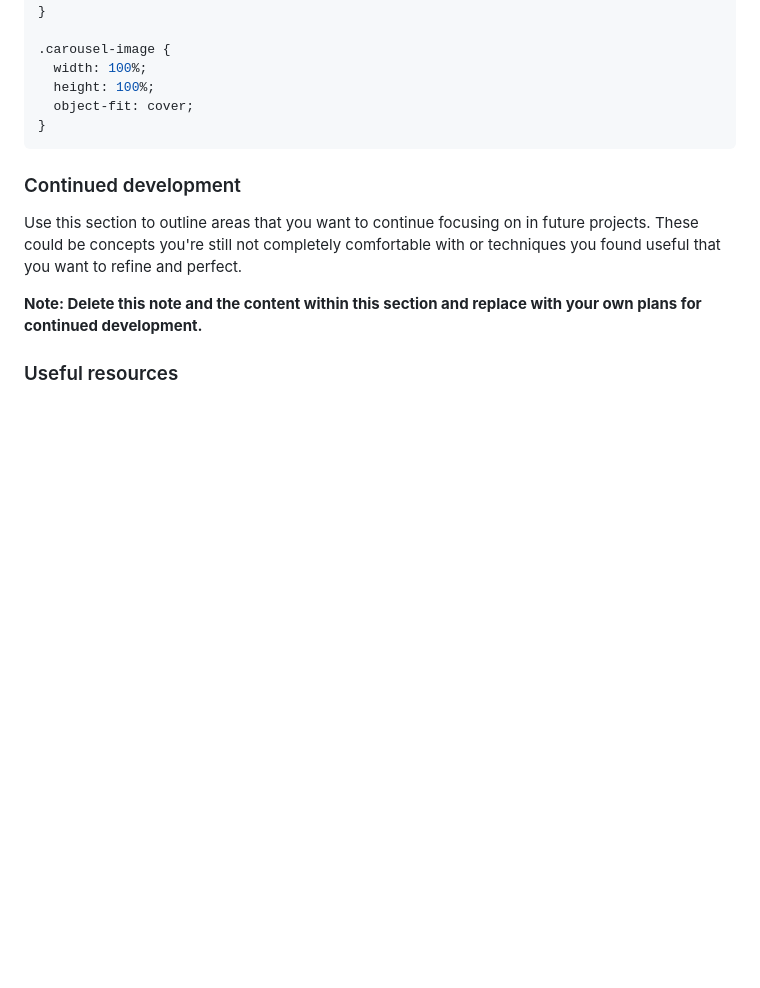
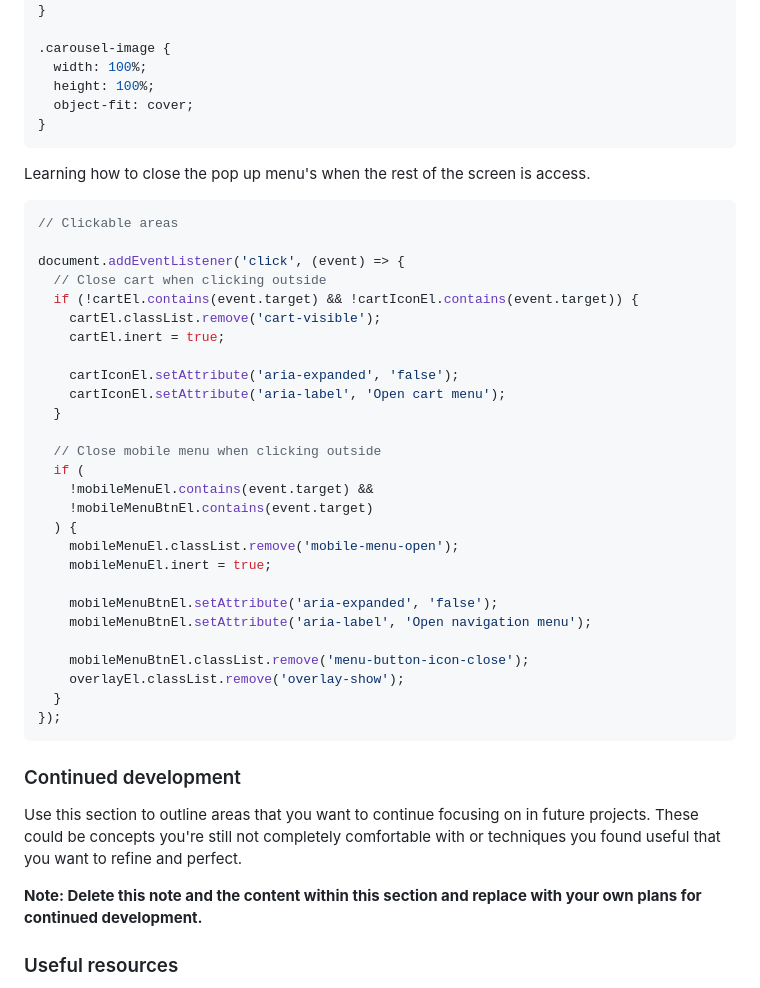
Before and after one commit to jonmc89/ecommerce-product-page-main, a Markdown page: README-template.md, the part around one of its changes. GitHub-like rendering; blank space fills up the shorter version.

Commit message:
docs: README Updated
Added more content to README file.

Jon M

````diff
--- a/README-template.md
+++ b/README-template.md
@@ -116,6 +116,38 @@ I learned how to implement and image carousel using just css.
 }
 ```
 
+Learning how to close the pop up menu's when the rest of the screen is access.
+
+```js
+// Clickable areas
+
+document.addEventListener('click', (event) => {
+  // Close cart when clicking outside
+  if (!cartEl.contains(event.target) && !cartIconEl.contains(event.target)) {
+    cartEl.classList.remove('cart-visible');
+    cartEl.inert = true;
+
+    cartIconEl.setAttribute('aria-expanded', 'false');
+    cartIconEl.setAttribute('aria-label', 'Open cart menu');
+  }
+
+  // Close mobile menu when clicking outside
+  if (
+    !mobileMenuEl.contains(event.target) &&
+    !mobileMenuBtnEl.contains(event.target)
+  ) {
+    mobileMenuEl.classList.remove('mobile-menu-open');
+    mobileMenuEl.inert = true;
+
+    mobileMenuBtnEl.setAttribute('aria-expanded', 'false');
+    mobileMenuBtnEl.setAttribute('aria-label', 'Open navigation menu');
+
+    mobileMenuBtnEl.classList.remove('menu-button-icon-close');
+    overlayEl.classList.remove('overlay-show');
+  }
+});
+```
+
 ### Continued development
 
 Use this section to outline areas that you want to continue focusing on in future projects. These could be concepts you're still not completely comfortable with or techniques you found useful that you want to refine and perfect.
````
Also changed, not shown: other parts of README-template.md (+1 -1 lines), 127.0.0.1_5500_(Laptop) (1).png (added).
